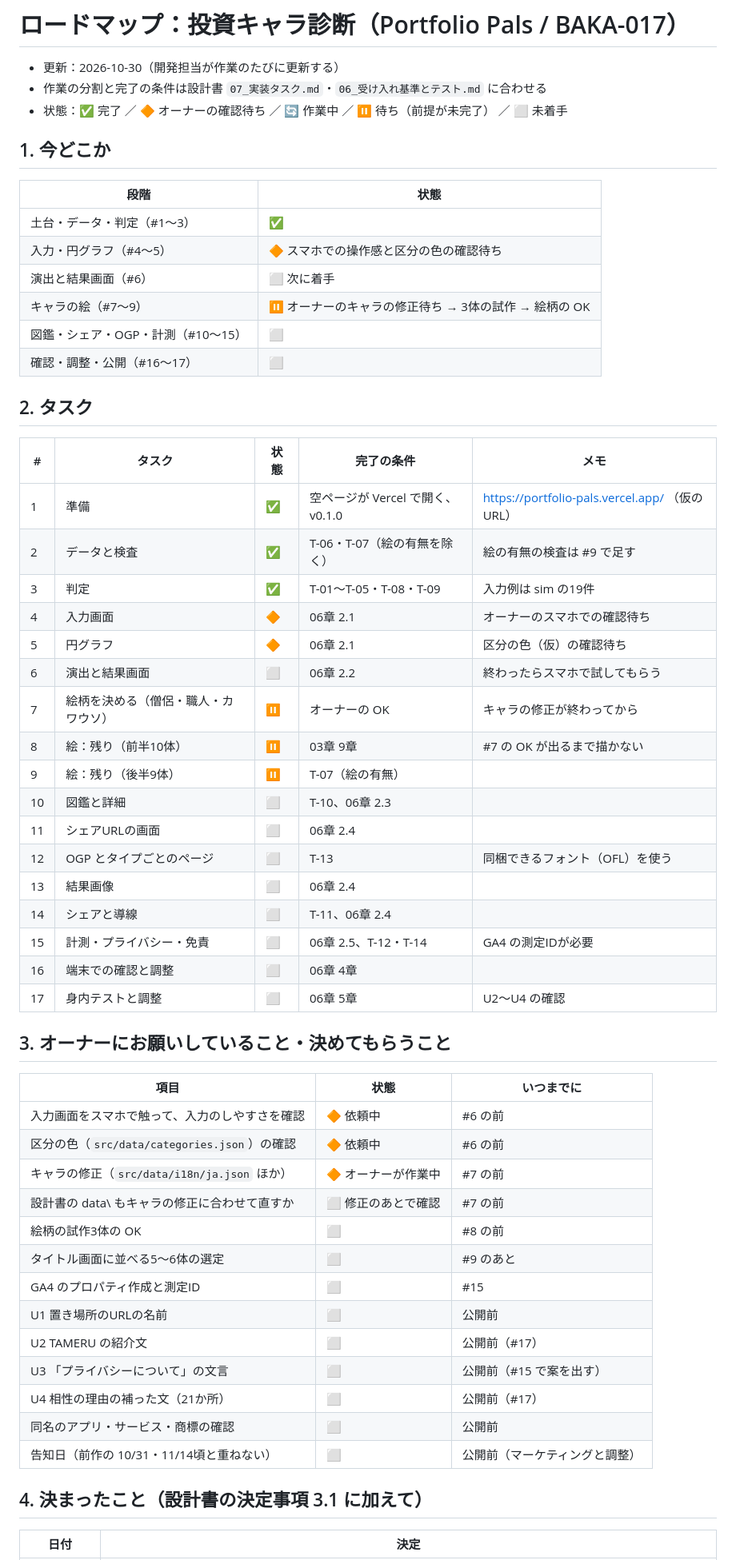
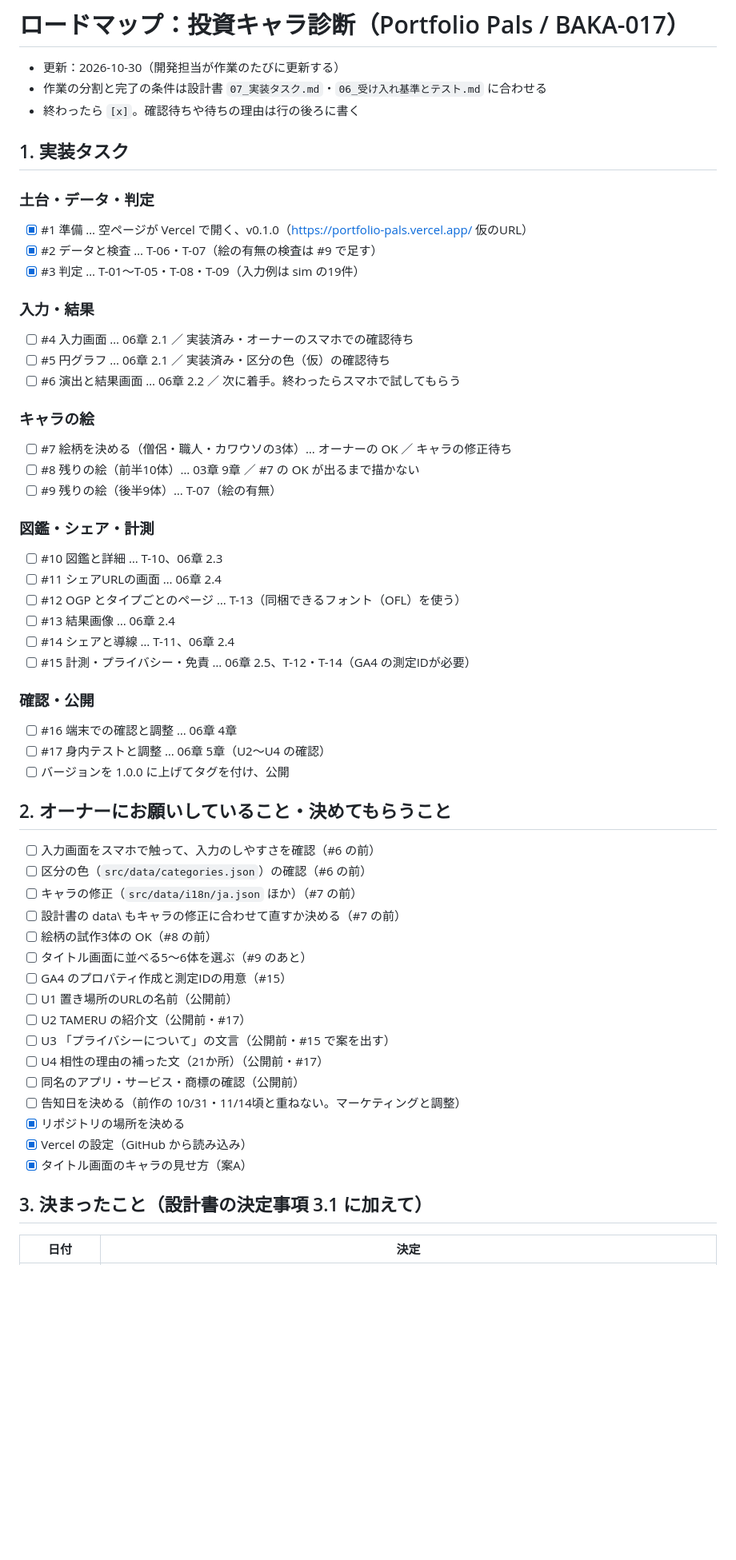
Before and after one commit to calcj0-dev/Portfolio-Pals, a Markdown page: docs/ROADMAP.md, the part around one of its changes. Shown at 80% size. GitHub-like rendering; blank space fills up the shorter version.

Commit message:
docs: ロードマップをチェックボックスで管理する形にする
Co-Authored-By: Claude Opus 5.5 <noreply@anthropic.com>

```diff
--- a/docs/ROADMAP.md
+++ b/docs/ROADMAP.md
@@ -2,57 +2,57 @@
 
 - 更新：2026-10-30（開発担当が作業のたびに更新する）
 - 作業の分割と完了の条件は設計書 `07_実装タスク.md`・`06_受け入れ基準とテスト.md` に合わせる
-- 状態：✅ 完了 ／ 🔶 オーナーの確認待ち ／ 🔄 作業中 ／ ⏸ 待ち（前提が未完了） ／ ⬜ 未着手
+- 終わったら `[x]`。確認待ちや待ちの理由は行の後ろに書く
 
-## 1. 今どこか
-| 段階 | 状態 |
-| --- | --- |
-| 土台・データ・判定（#1〜3） | ✅ |
-| 入力・円グラフ（#4〜5） | 🔶 スマホでの操作感と区分の色の確認待ち |
-| 演出と結果画面（#6） | ⬜ 次に着手 |
-| キャラの絵（#7〜9） | ⏸ オーナーのキャラの修正待ち → 3体の試作 → 絵柄の OK |
-| 図鑑・シェア・OGP・計測（#10〜15） | ⬜ |
-| 確認・調整・公開（#16〜17） | ⬜ |
+## 1. 実装タスク
 
-## 2. タスク
-| # | タスク | 状態 | 完了の条件 | メモ |
-| --- | --- | --- | --- | --- |
-| 1 | 準備 | ✅ | 空ページが Vercel で開く、v0.1.0 | https://portfolio-pals.vercel.app/ （仮のURL） |
-| 2 | データと検査 | ✅ | T-06・T-07（絵の有無を除く） | 絵の有無の検査は #9 で足す |
-| 3 | 判定 | ✅ | T-01〜T-05・T-08・T-09 | 入力例は sim の19件 |
-| 4 | 入力画面 | 🔶 | 06章 2.1 | オーナーのスマホでの確認待ち |
-| 5 | 円グラフ | 🔶 | 06章 2.1 | 区分の色（仮）の確認待ち |
-| 6 | 演出と結果画面 | ⬜ | 06章 2.2 | 終わったらスマホで試してもらう |
-| 7 | 絵柄を決める（僧侶・職人・カワウソ） | ⏸ | オーナーの OK | キャラの修正が終わってから |
-| 8 | 絵：残り（前半10体） | ⏸ | 03章 9章 | #7 の OK が出るまで描かない |
-| 9 | 絵：残り（後半9体） | ⏸ | T-07（絵の有無） | |
-| 10 | 図鑑と詳細 | ⬜ | T-10、06章 2.3 | |
-| 11 | シェアURLの画面 | ⬜ | 06章 2.4 | |
-| 12 | OGP とタイプごとのページ | ⬜ | T-13 | 同梱できるフォント（OFL）を使う |
-| 13 | 結果画像 | ⬜ | 06章 2.4 | |
-| 14 | シェアと導線 | ⬜ | T-11、06章 2.4 | |
-| 15 | 計測・プライバシー・免責 | ⬜ | 06章 2.5、T-12・T-14 | GA4 の測定IDが必要 |
-| 16 | 端末での確認と調整 | ⬜ | 06章 4章 | |
-| 17 | 身内テストと調整 | ⬜ | 06章 5章 | U2〜U4 の確認 |
+### 土台・データ・判定
+- [x] #1 準備 … 空ページが Vercel で開く、v0.1.0（https://portfolio-pals.vercel.app/ 仮のURL）
+- [x] #2 データと検査 … T-06・T-07（絵の有無の検査は #9 で足す）
+- [x] #3 判定 … T-01〜T-05・T-08・T-09（入力例は sim の19件）
 
-## 3. オーナーにお願いしていること・決めてもらうこと
-| 項目 | 状態 | いつまでに |
-| --- | --- | --- |
-| 入力画面をスマホで触って、入力のしやすさを確認 | 🔶 依頼中 | #6 の前 |
-| 区分の色（`src/data/categories.json`）の確認 | 🔶 依頼中 | #6 の前 |
-| キャラの修正（`src/data/i18n/ja.json` ほか） | 🔶 オーナーが作業中 | #7 の前 |
-| 設計書の data\ もキャラの修正に合わせて直すか | ⬜ 修正のあとで確認 | #7 の前 |
-| 絵柄の試作3体の OK | ⬜ | #8 の前 |
-| タイトル画面に並べる5〜6体の選定 | ⬜ | #9 のあと |
-| GA4 のプロパティ作成と測定ID | ⬜ | #15 |
-| U1 置き場所のURLの名前 | ⬜ | 公開前 |
-| U2 TAMERU の紹介文 | ⬜ | 公開前（#17） |
-| U3 「プライバシーについて」の文言 | ⬜ | 公開前（#15 で案を出す） |
-| U4 相性の理由の補った文（21か所） | ⬜ | 公開前（#17） |
-| 同名のアプリ・サービス・商標の確認 | ⬜ | 公開前 |
-| 告知日（前作の 10/31・11/14頃と重ねない） | ⬜ | 公開前（マーケティングと調整） |
+### 入力・結果
+- [ ] #4 入力画面 … 06章 2.1 ／ 実装済み・オーナーのスマホでの確認待ち
+- [ ] #5 円グラフ … 06章 2.1 ／ 実装済み・区分の色（仮）の確認待ち
+- [ ] #6 演出と結果画面 … 06章 2.2 ／ 次に着手。終わったらスマホで試してもらう
 
-## 4. 決まったこと（設計書の決定事項 3.1 に加えて）
+### キャラの絵
+- [ ] #7 絵柄を決める（僧侶・職人・カワウソの3体）… オーナーの OK ／ キャラの修正待ち
+- [ ] #8 残りの絵（前半10体）… 03章 9章 ／ #7 の OK が出るまで描かない
+- [ ] #9 残りの絵（後半9体）… T-07（絵の有無）
+
+### 図鑑・シェア・計測
+- [ ] #10 図鑑と詳細 … T-10、06章 2.3
+- [ ] #11 シェアURLの画面 … 06章 2.4
+- [ ] #12 OGP とタイプごとのページ … T-13（同梱できるフォント（OFL）を使う）
+- [ ] #13 結果画像 … 06章 2.4
+- [ ] #14 シェアと導線 … T-11、06章 2.4
+- [ ] #15 計測・プライバシー・免責 … 06章 2.5、T-12・T-14（GA4 の測定IDが必要）
+
+### 確認・公開
+- [ ] #16 端末での確認と調整 … 06章 4章
+- [ ] #17 身内テストと調整 … 06章 5章（U2〜U4 の確認）
+- [ ] バージョンを 1.0.0 に上げてタグを付け、公開
+
+## 2. オーナーにお願いしていること・決めてもらうこと
+- [ ] 入力画面をスマホで触って、入力のしやすさを確認（#6 の前）
+- [ ] 区分の色（`src/data/categories.json`）の確認（#6 の前）
+- [ ] キャラの修正（`src/data/i18n/ja.json` ほか）（#7 の前）
+- [ ] 設計書の data\ もキャラの修正に合わせて直すか決める（#7 の前）
+- [ ] 絵柄の試作3体の OK（#8 の前）
+- [ ] タイトル画面に並べる5〜6体を選ぶ（#9 のあと）
+- [ ] GA4 のプロパティ作成と測定IDの用意（#15）
+- [ ] U1 置き場所のURLの名前（公開前）
+- [ ] U2 TAMERU の紹介文（公開前・#17）
+- [ ] U3 「プライバシーについて」の文言（公開前・#15 で案を出す）
+- [ ] U4 相性の理由の補った文（21か所）（公開前・#17）
+- [ ] 同名のアプリ・サービス・商標の確認（公開前）
+- [ ] 告知日を決める（前作の 10/31・11/14頃と重ねない。マーケティングと調整）
+- [x] リポジトリの場所を決める
+- [x] Vercel の設定（GitHub から読み込み）
+- [x] タイトル画面のキャラの見せ方（案A）
+
+## 3. 決まったこと（設計書の決定事項 3.1 に加えて）
 | 日付 | 決定 |
 | --- | --- |
 | 2026-10-30 | リポジトリは `calcj0-dev/Portfolio-Pals`（このフォルダ）。Vercel は GitHub から読み込み、main に送ると公開される |
```
Also changed, not shown: other parts of docs/ROADMAP.md (+6 -7 lines).
